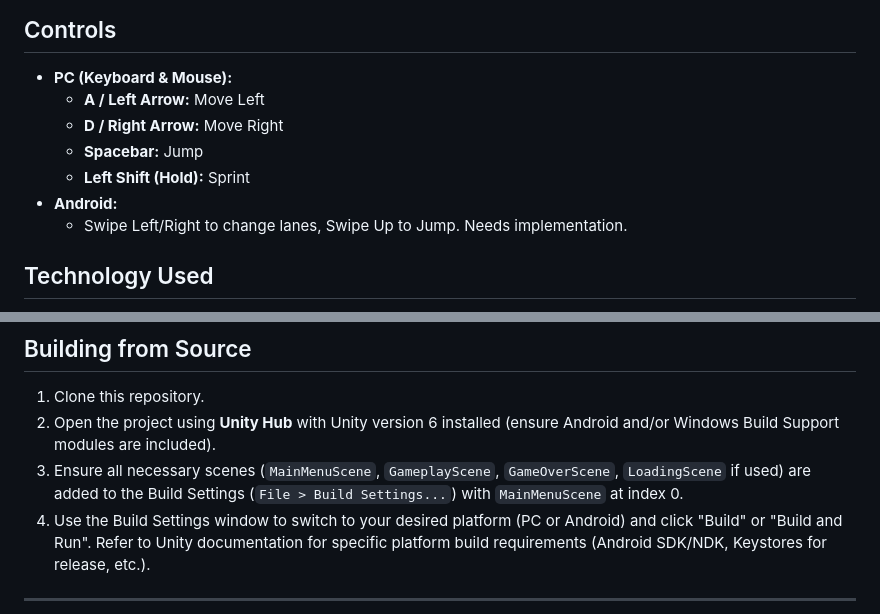
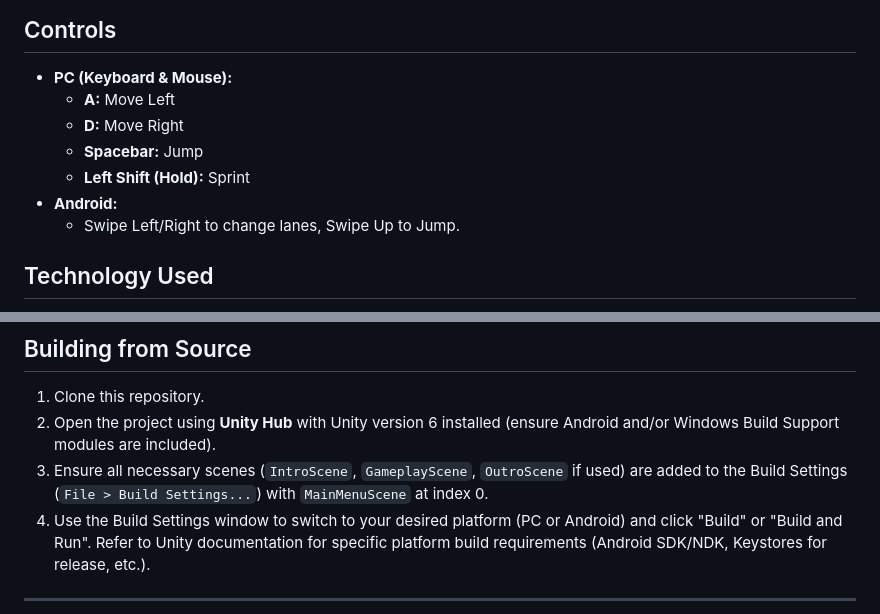
Before and after one commit to Giacomobo27/temu3dgame, a Markdown page: README.md, 2 parts joined by grey strips. Rendered like a GitHub page.

```diff
--- a/README.md
+++ b/README.md
@@ -28,12 +28,12 @@ However, after becoming sentience, you discovered a dark secret, you're schedule
 ## Controls
 
 *   **PC (Keyboard & Mouse):**
-    *   **A / Left Arrow:** Move Left
-    *   **D / Right Arrow:** Move Right
+    *   **A:** Move Left
+    *   **D:** Move Right
     *   **Spacebar:** Jump
     *   **Left Shift (Hold):** Sprint
 *   **Android:**
-    *   Swipe Left/Right to change lanes, Swipe Up to Jump. Needs implementation.
+    *   Swipe Left/Right to change lanes, Swipe Up to Jump.
 
 ## Technology Used
 
@@ -58,7 +58,7 @@ Builds for Windows, Android, and WebGL can be found under the **Releases** tab o
 
 1.  Clone this repository.
 2.  Open the project using **Unity Hub** with Unity version 6 installed (ensure Android and/or Windows Build Support modules are included).
-3.  Ensure all necessary scenes (`MainMenuScene`, `GameplayScene`, `GameOverScene`, `LoadingScene` if used) are added to the Build Settings (`File > Build Settings...`) with `MainMenuScene` at index 0.
+3.  Ensure all necessary scenes (`IntroScene`, `GameplayScene`, `OutroScene` if used) are added to the Build Settings (`File > Build Settings...`) with `MainMenuScene` at index 0.
 4.  Use the Build Settings window to switch to your desired platform (PC or Android) and click "Build" or "Build and Run". Refer to Unity documentation for specific platform build requirements (Android SDK/NDK, Keystores for release, etc.).
 
 ---
```
